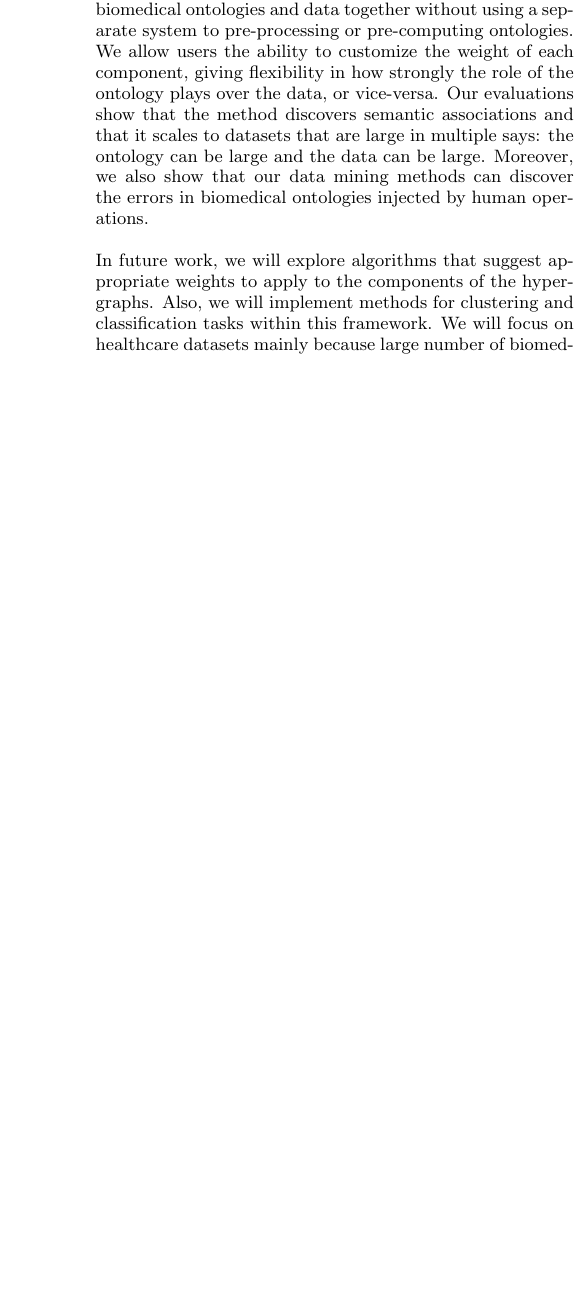
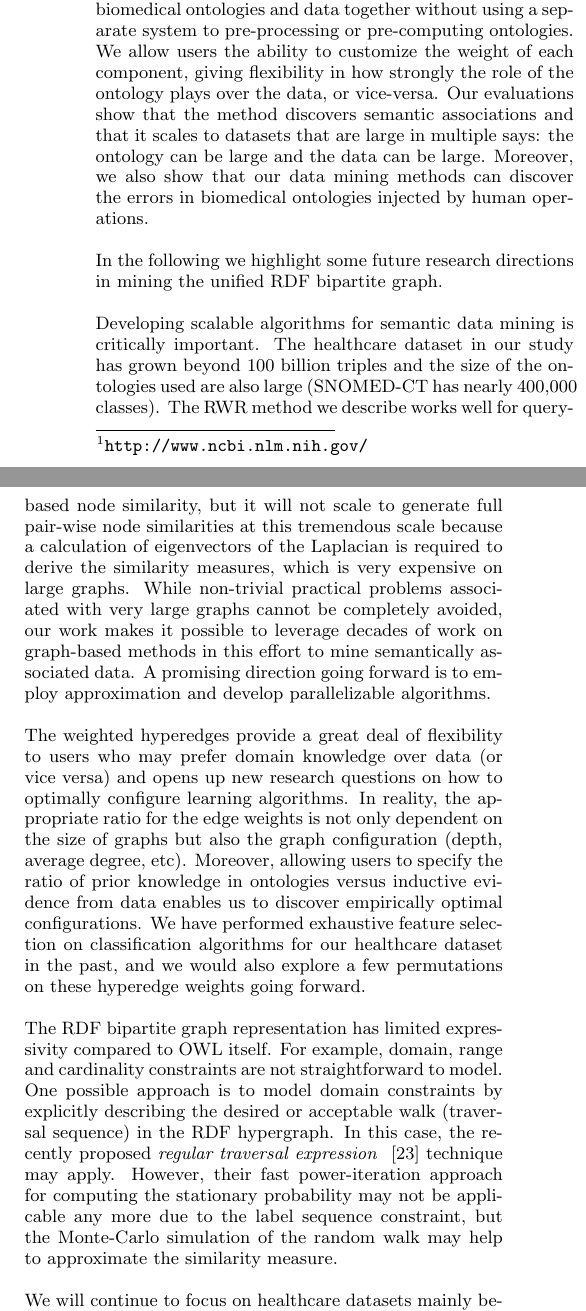
Before and after one commit to ahoyleo/kdd2013, a LaTeX paper (main.tex, which reads conclusion.tex): part of one column of page 8 of 9 before the commit and two parts of the columns of page 8 of 10 after it, the two joined at a grey line, cut so that both start at the same text, the shorter picture padded with empty space. Compiled offline with pdfLaTeX.

Commit message:
incorporated some writings from the original Discussion in to Conclusion

```diff
--- a/conclusion.tex
+++ b/conclusion.tex
@@ -7,4 +7,12 @@
 
 We mine biomedical ontologies and  data using a unified RDF hypergraph representation.  Our method uses random walks with restart over a bipartite graph serialization to discover semantic (indirect) associations that cannot be found by methods that rely on co-frequencies because our method utilizes both the ontology and the data at the same time. We are one of the first research groups which consider to mine biomedical ontologies and data together without using a separate system to pre-processing or pre-computing ontologies. We allow users the ability to customize the weight of each component, giving flexibility in how strongly the role of the ontology plays over the data, or vice-versa.  Our evaluations show that the method discovers semantic associations and that it scales to datasets that are large in multiple says: the ontology can be large and the data can be large. Moreover, we also show that our data mining methods can discover the errors in biomedical ontologies injected by human operations.
 
-In future work, we will explore algorithms that suggest appropriate weights to apply to the components of the hypergraphs. Also, we will implement methods for clustering and classification tasks within this framework. We will focus on healthcare datasets mainly because large number of biomedical ontologies have been developed and used to annotate the real-life data, but also because of the enormous potential in advancing the state-of-the-art in clinical informatics and improving the quality of care for millions of patients. This research also contributes to an emerging research direction of semantic data mining, in which formal semantics that exist in data and knowledge can be represented and incorporated into the data mining process in a seamless way.
+In the following we highlight some future research directions in mining the unified RDF bipartite graph.
+
+Developing scalable algorithms for semantic data mining is critically important. The healthcare dataset in our study has grown beyond 100 billion triples and the size of the ontologies used are also large (SNOMED-CT has nearly 400,000 classes). The RWR method we describe works well for query-based node similarity, but it will not scale to generate full pair-wise node similarities at this tremendous scale because a calculation of eigenvectors of the Laplacian is required to derive the similarity measures, which is very expensive on large graphs. While non-trivial practical problems associated with very large graphs cannot be completely avoided, our work makes it possible to leverage decades of work on graph-based methods in this effort to mine semantically associated data. A promising direction going forward is to employ approximation and develop parallelizable algorithms.
+
+The weighted hyperedges provide a great deal of flexibility to users who may prefer domain knowledge over data (or vice versa) and opens up new research questions on how to optimally configure learning algorithms. In reality, the appropriate ratio for the edge weights is not only dependent on the size of graphs but also the graph configuration (depth, average degree, etc). Moreover, allowing users to specify the ratio of prior knowledge in ontologies versus inductive evidence from data enables us to discover empirically optimal configurations. We have performed exhaustive feature selection on classification algorithms for our healthcare dataset in the past, and we would also explore a few permutations on these hyperedge weights going forward.
+
+The RDF bipartite graph representation has limited expressivity compared to OWL itself. For example, domain, range and cardinality constraints are not straightforward to model.  One possible approach is to model domain constraints by explicitly describing the desired or acceptable walk (traversal sequence) in the RDF hypergraph. In this case, the recently proposed \emph{regular traversal expression} ~\cite{Marko10} technique may apply. However, their fast power-iteration approach for computing the stationary probability may not be applicable any more due to the label sequence constraint, but the Monte-Carlo simulation of the random walk may help to approximate the similarity measure.
+
+We will continue to focus on healthcare datasets mainly because large number of biomedical ontologies have been developed and used to annotate the real-life data, but also because of the enormous potential in advancing the state-of-the-art in clinical informatics and improving the quality of care for millions of patients. This research also contributes to an emerging research direction of semantic data mining, in which formal semantics that exist in data and knowledge can be represented and incorporated into the data mining process in a seamless way.
```
Also changed, not shown: discussion.tex (+2 -6 lines).
